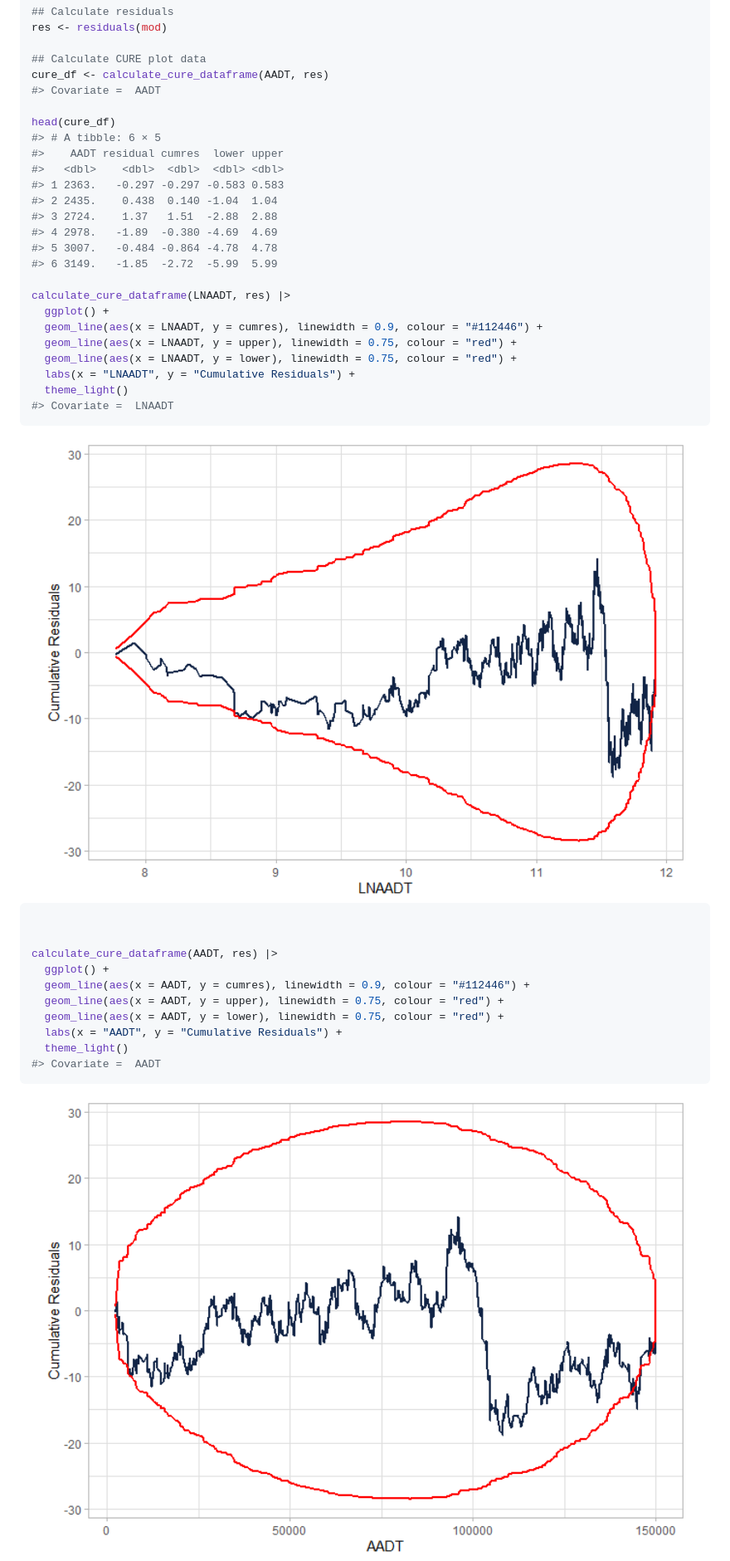
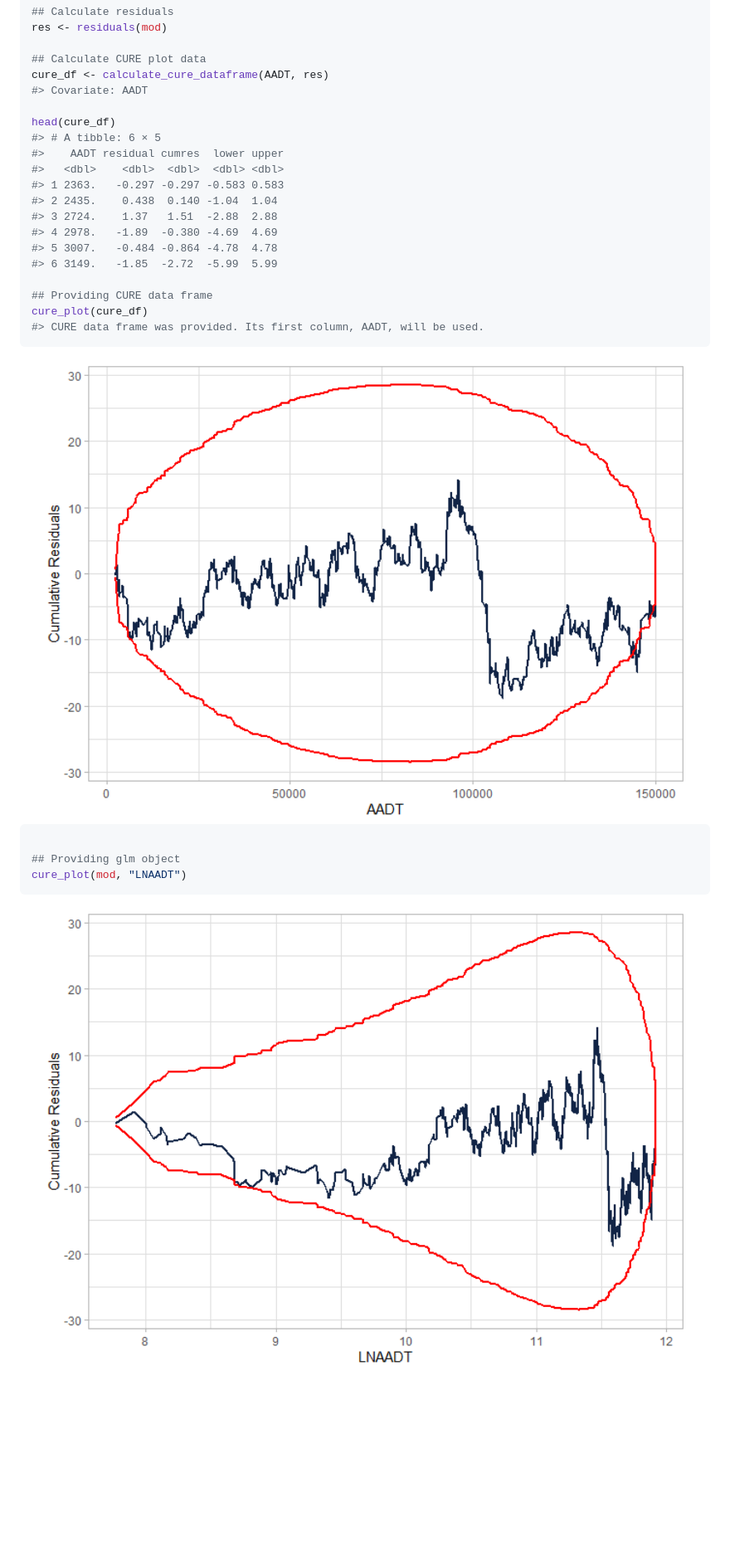
Before and after one commit to gbasulto/cureplots, a Markdown page: README.md, the part around the change printed below. Shown: that part at 83% size. Drawn GitHub-style; pictures changed too: man/figures/README-example-1.png, man/figures/README-example-2.png; blank space fills up the shorter version.

````diff
--- a/README.md
+++ b/README.md
@@ -50,7 +50,7 @@ res <- residuals(mod)
 
 ## Calculate CURE plot data
 cure_df <- calculate_cure_dataframe(AADT, res)
-#> Covariate =  AADT
+#> Covariate: AADT
 
 head(cure_df)
 #> # A tibble: 6 × 5
@@ -63,29 +63,17 @@ head(cure_df)
 #> 5 3007.   -0.484 -0.864 -4.78  4.78
 #> 6 3149.   -1.85  -2.72  -5.99  5.99
 
-calculate_cure_dataframe(LNAADT, res) |>
-  ggplot() +
-  geom_line(aes(x = LNAADT, y = cumres), linewidth = 0.9, colour = "#112446") +
-  geom_line(aes(x = LNAADT, y = upper), linewidth = 0.75, colour = "red") +
-  geom_line(aes(x = LNAADT, y = lower), linewidth = 0.75, colour = "red") +
-  labs(x = "LNAADT", y = "Cumulative Residuals") +
-  theme_light()
-#> Covariate =  LNAADT
+## Providing CURE data frame
+cure_plot(cure_df)
+#> CURE data frame was provided. Its first column, AADT, will be used.
 ```
 
 <img src="man/figures/README-example-1.png" width="100%" />
 
 ``` r
 
-
-calculate_cure_dataframe(AADT, res) |>
-  ggplot() +
-  geom_line(aes(x = AADT, y = cumres), linewidth = 0.9, colour = "#112446") +
-  geom_line(aes(x = AADT, y = upper), linewidth = 0.75, colour = "red") +
-  geom_line(aes(x = AADT, y = lower), linewidth = 0.75, colour = "red") +
-  labs(x = "AADT", y = "Cumulative Residuals") +
-  theme_light()
-#> Covariate =  AADT
+## Providing glm object
+cure_plot(mod, "LNAADT")
 ```
 
 <img src="man/figures/README-example-2.png" width="100%" />
````
Also changed, not shown: other parts of README.md (+0 -12 lines), 1 other file.
